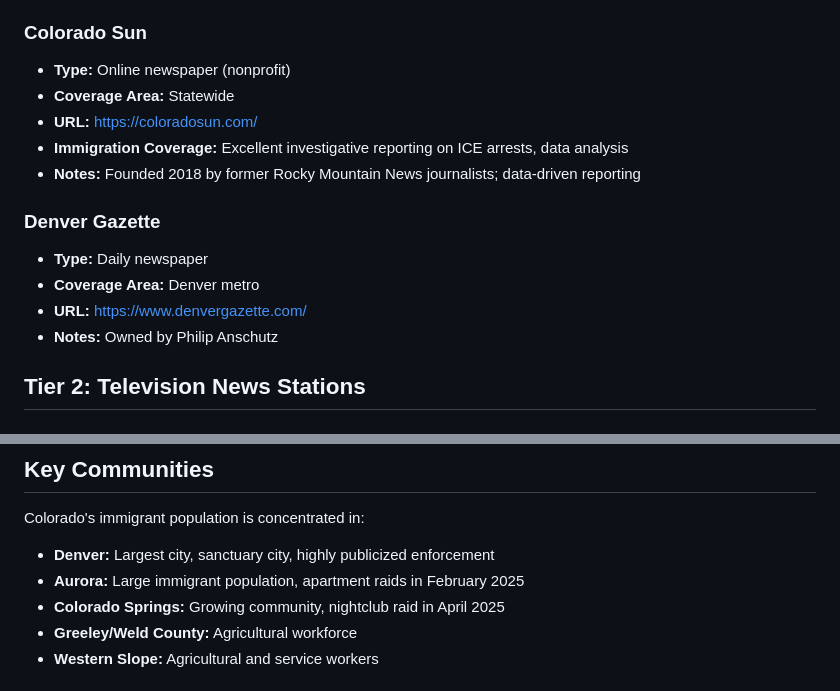
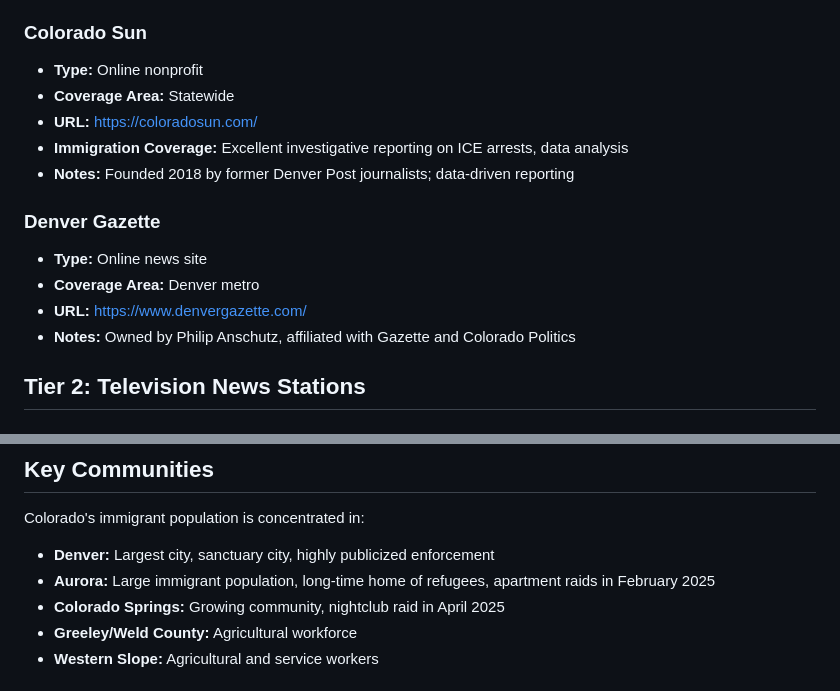
Before and after one commit to mn-ice-witness/co-ice-witness, a Markdown page: dev-docs/NEWS-SOURCES.md, 2 parts joined by grey strips. GitHub-like rendering.

```diff
--- a/dev-docs/NEWS-SOURCES.md
+++ b/dev-docs/NEWS-SOURCES.md
@@ -12,17 +12,17 @@ Primary news sources for documenting ICE incidents in Colorado.
 - **Notes:** Daily circulation ~57,000; Colorado's largest paper
 
 ### Colorado Sun
-- **Type:** Online newspaper (nonprofit)
+- **Type:** Online nonprofit
 - **Coverage Area:** Statewide
 - **URL:** https://coloradosun.com/
 - **Immigration Coverage:** Excellent investigative reporting on ICE arrests, data analysis
-- **Notes:** Founded 2018 by former Rocky Mountain News journalists; data-driven reporting
+- **Notes:** Founded 2018 by former Denver Post journalists; data-driven reporting
 
 ### Denver Gazette
-- **Type:** Daily newspaper
+- **Type:** Online news site
 - **Coverage Area:** Denver metro
 - **URL:** https://www.denvergazette.com/
-- **Notes:** Owned by Philip Anschutz
+- **Notes:** Owned by Philip Anschutz, affiliated with Gazette and Colorado Politics
 
 ## Tier 2: Television News Stations
 
@@ -148,7 +163,7 @@ Primary news sources for documenting ICE incidents in Colorado.
 
 Colorado's immigrant population is concentrated in:
 - **Denver:** Largest city, sanctuary city, highly publicized enforcement
-- **Aurora:** Large immigrant population, apartment raids in February 2025
+- **Aurora:** Large immigrant population, long-time home of refugees, apartment raids in February 2025
 - **Colorado Springs:** Growing community, nightclub raid in April 2025
 - **Greeley/Weld County:** Agricultural workforce
 - **Western Slope:** Agricultural and service workers
```
Also changed, not shown: other parts of dev-docs/NEWS-SOURCES.md (+24 -9 lines).
